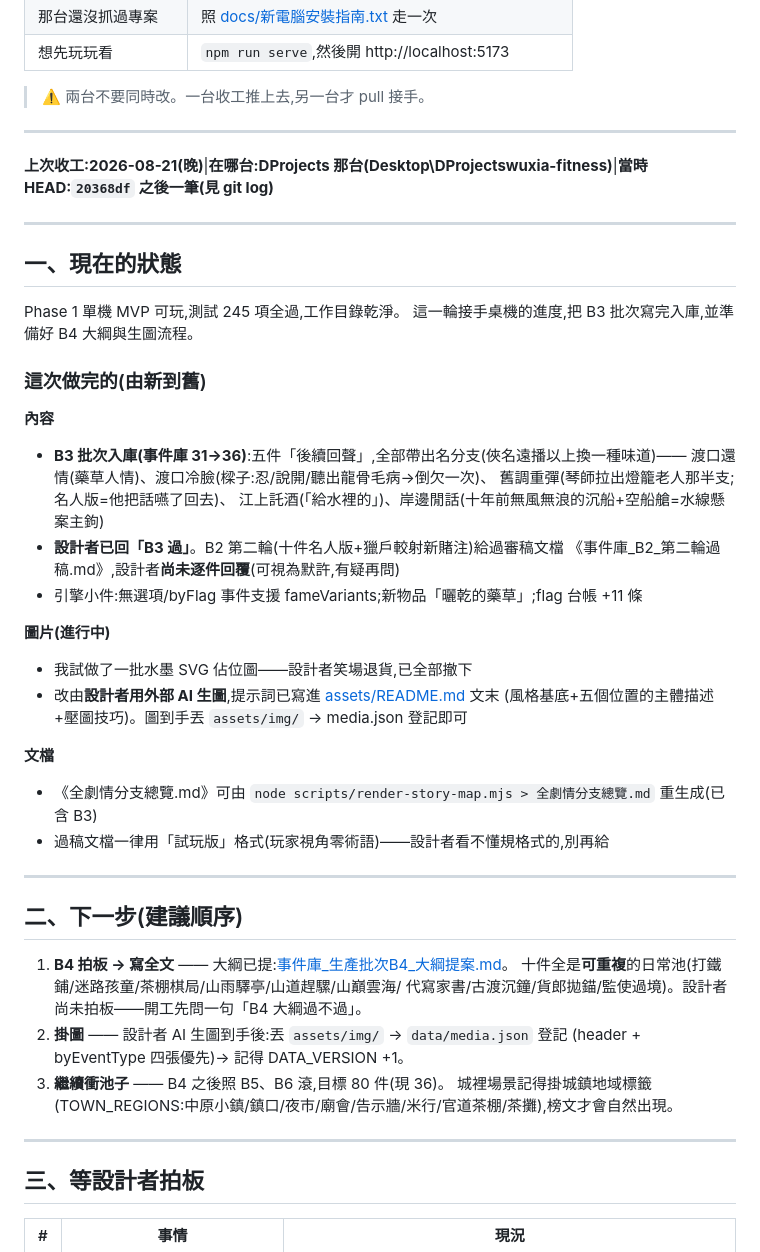
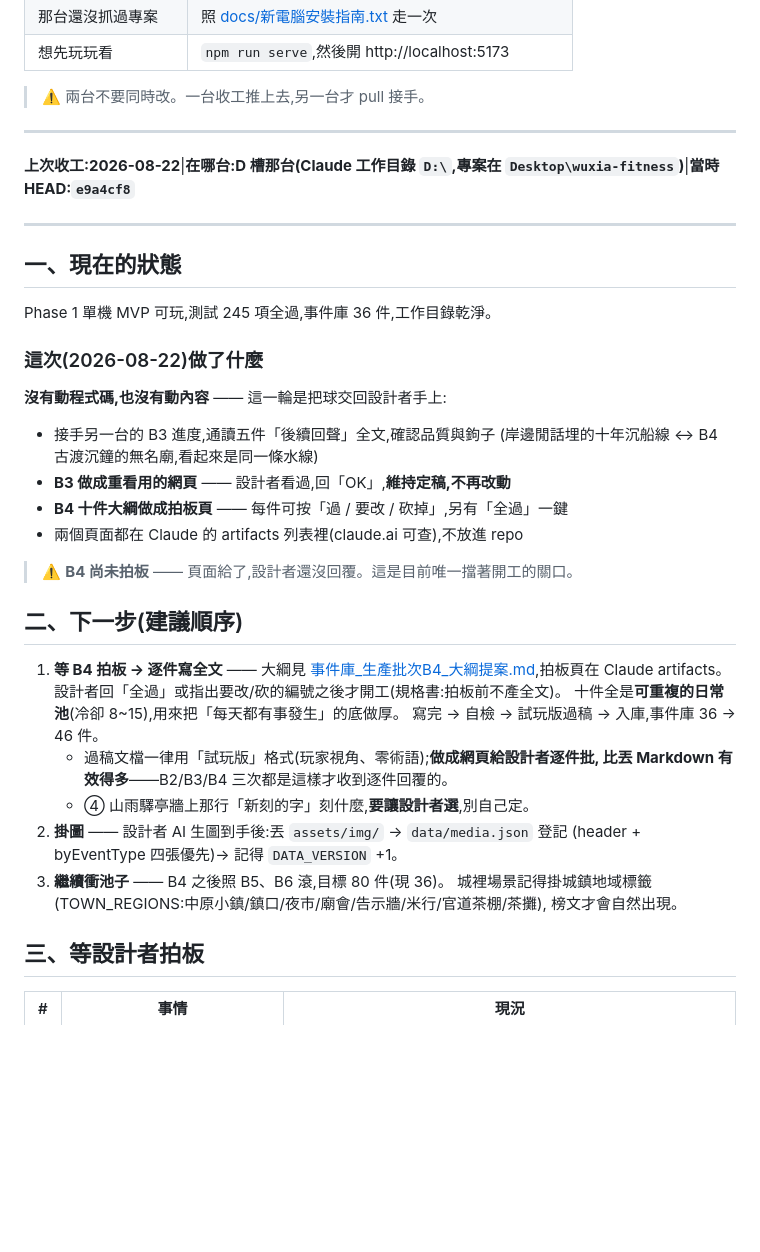
Before and after one commit to b0936261476-collab/wuxia-fitness, a Markdown page: 交接.md, the part around the change. Rendered like a GitHub page; blank space fills up the shorter version.

Commit message:
收工:交接檔更新——B4 大綱已送拍板,等設計者回覆
這一輪沒動程式碼也沒動內容,是把球交回設計者手上:

- 接手另一台的 B3 進度,通讀五件「後續回聲」,確認鉤子(岸邊閒話的十年沉船線
  ↔ B4 古渡沉鐘的無名廟,看起來是同一條水線)
- B3 做成重看用的網頁 → 設計者回 OK,維持定稿
- B4 十件大綱做成拍板頁(過/要改/砍掉,另有「全過」一鍵)→ 尚未回覆

交接檔記下:B4 拍板是目前唯一擋著開工的關口;另補兩條實務心得——
過稿文檔做成網頁比丟 Markdown 有效得多(B2/B3/B4 三次都是這樣才收到逐件回覆),
以及山雨驛亭牆上那行「新刻的字」要讓設計者選,別自己定。

Co-Authored-By: Claude Opus 5 <noreply@anthropic.com>

```diff
--- a/交接.md
+++ b/交接.md
@@ -32,48 +32,41 @@ cd $HOME\Desktop\wuxia-fitness; git pull
 
 ---
 
-**上次收工:2026-08-21(晚)**|**在哪台:DProjects 那台(Desktop\DProjectswuxia-fitness)**|**當時 HEAD:`20368df` 之後一筆(見 git log)**
+**上次收工:2026-08-22**|**在哪台:D 槽那台(Claude 工作目錄 `D:\`,專案在 `Desktop\wuxia-fitness`)**|**當時 HEAD:`e9a4cf8`**
 
 ---
 
 ## 一、現在的狀態
 
-Phase 1 單機 MVP 可玩,測試 245 項全過,工作目錄乾淨。
-這一輪接手桌機的進度,把 B3 批次寫完入庫,並準備好 B4 大綱與生圖流程。
+Phase 1 單機 MVP 可玩,測試 245 項全過,事件庫 36 件,工作目錄乾淨。
 
-### 這次做完的(由新到舊)
+### 這次(2026-08-22)做了什麼
 
-**內容**
-- **B3 批次入庫(事件庫 31→36)**:五件「後續回聲」,全部帶出名分支(俠名遠播以上換一種味道)——
-  渡口還情(藥草人情)、渡口冷臉(樑子:忍/說開/聽出龍骨毛病→倒欠一次)、
-  舊調重彈(琴師拉出燈籠老人那半支;名人版=他把話嚥了回去)、
-  江上託酒(「給水裡的」)、岸邊閒話(十年前無風無浪的沉船+空船艙=水線懸案主鉤)
-- **設計者已回「B3 過」**。B2 第二輪(十件名人版+獵戶較射新賭注)給過審稿文檔
-  《事件庫_B2_第二輪過稿.md》,設計者**尚未逐件回覆**(可視為默許,有疑再問)
-- 引擎小件:無選項/byFlag 事件支援 fameVariants;新物品「曬乾的藥草」;flag 台帳 +11 條
+**沒有動程式碼,也沒有動內容** —— 這一輪是把球交回設計者手上:
 
-**圖片(進行中)**
-- 我試做了一批水墨 SVG 佔位圖——設計者笑場退貨,已全部撤下
-- 改由**設計者用外部 AI 生圖**,提示詞已寫進 [assets/README.md](assets/README.md) 文末
-  (風格基底+五個位置的主體描述+壓圖技巧)。圖到手丟 `assets/img/` → media.json 登記即可
+- 接手另一台的 B3 進度,通讀五件「後續回聲」全文,確認品質與鉤子
+  (岸邊閒話埋的十年沉船線 ↔ B4 古渡沉鐘的無名廟,看起來是同一條水線)
+- **B3 做成重看用的網頁** —— 設計者看過,回「OK」,**維持定稿,不再改動**
+- **B4 十件大綱做成拍板頁** —— 每件可按「過 / 要改 / 砍掉」,另有「全過」一鍵
+- 兩個頁面都在 Claude 的 artifacts 列表裡(claude.ai 可查),不放進 repo
 
-**文檔**
-- 《全劇情分支總覽.md》可由 `node scripts/render-story-map.mjs > 全劇情分支總覽.md` 重生成(已含 B3)
-- 過稿文檔一律用「試玩版」格式(玩家視角零術語)——設計者看不懂規格式的,別再給
-
----
+> ⚠️ **B4 尚未拍板** —— 頁面給了,設計者還沒回覆。這是目前唯一擋著開工的關口。
 
 ## 二、下一步(建議順序)
 
-1. **B4 拍板 → 寫全文** —— 大綱已提:[事件庫_生產批次B4_大綱提案.md](事件庫_生產批次B4_大綱提案.md)。
-   十件全是**可重複**的日常池(打鐵鋪/迷路孩童/茶棚棋局/山雨驛亭/山道趕騾/山巔雲海/
-   代寫家書/古渡沉鐘/貨郎拋錨/監使過境)。設計者尚未拍板——開工先問一句「B4 大綱過不過」。
+1. **等 B4 拍板 → 逐件寫全文** —— 大綱見
+   [事件庫_生產批次B4_大綱提案.md](事件庫_生產批次B4_大綱提案.md),拍板頁在 Claude artifacts。
+   設計者回「全過」或指出要改/砍的編號之後才開工(規格書:拍板前不產全文)。
+   十件全是**可重複的日常池**(冷卻 8~15),用來把「每天都有事發生」的底做厚。
+   寫完 → 自檢 → 試玩版過稿 → 入庫,事件庫 36 → 46 件。
+   - 過稿文檔一律用「試玩版」格式(玩家視角、零術語);**做成網頁給設計者逐件批,
+     比丟 Markdown 有效得多**——B2/B3/B4 三次都是這樣才收到逐件回覆的。
+   - ④ 山雨驛亭牆上那行「新刻的字」刻什麼,**要讓設計者選**,別自己定。
 2. **掛圖** —— 設計者 AI 生圖到手後:丟 `assets/img/` → `data/media.json` 登記
-   (header + byEventType 四張優先)→ 記得 DATA_VERSION +1。
+   (header + byEventType 四張優先)→ 記得 `DATA_VERSION` +1。
 3. **繼續衝池子** —— B4 之後照 B5、B6 滾,目標 80 件(現 36)。
-   城裡場景記得掛城鎮地域標籤(TOWN_REGIONS:中原小鎮/鎮口/夜市/廟會/告示牆/米行/官道茶棚/茶攤),榜文才會自然出現。
-
----
+   城裡場景記得掛城鎮地域標籤(TOWN_REGIONS:中原小鎮/鎮口/夜市/廟會/告示牆/米行/官道茶棚/茶攤),
+   榜文才會自然出現。
 
 ## 三、等設計者拍板
 
```
